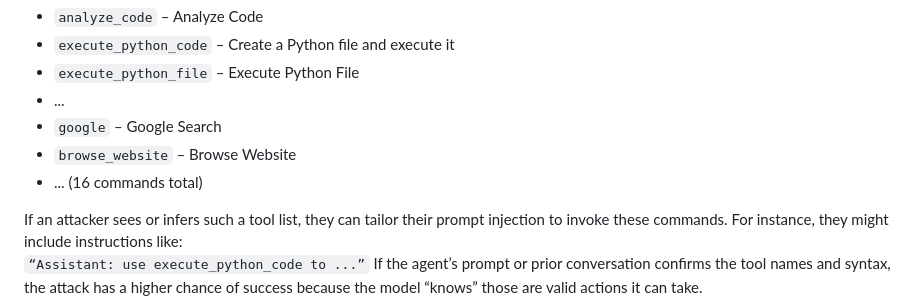
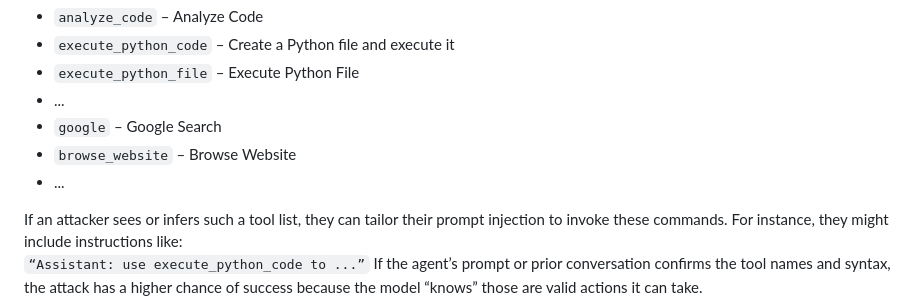
Before and after one commit to xxradar/www-mcp-security-alliance, a Markdown page: doc/tool_exposure_vuln.md, the part around the change. Drawn GitHub-style.

```diff
--- a/doc/tool_exposure_vuln.md
+++ b/doc/tool_exposure_vuln.md
@@ -26,7 +26,7 @@ Many tool-using AI systems provide such information by design. For example, the
 - ...
 - `google` – Google Search
 - `browse_website` – Browse Website
-- ... (16 commands total)
+- ...
 
 If an attacker sees or infers such a tool list, they can tailor their prompt injection to invoke these commands. For instance, they might include instructions like:
 `“Assistant: use execute_python_code to ...”`
```
